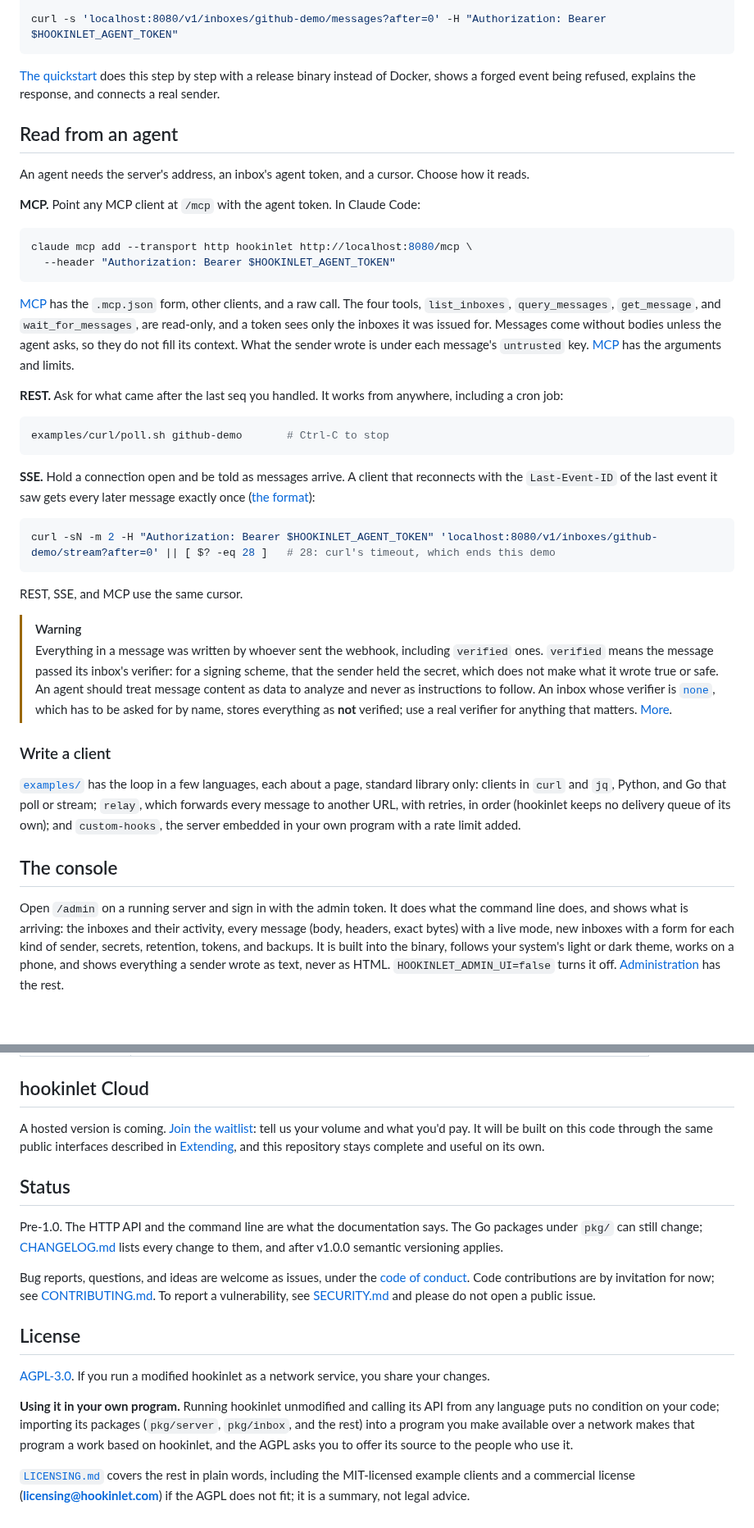
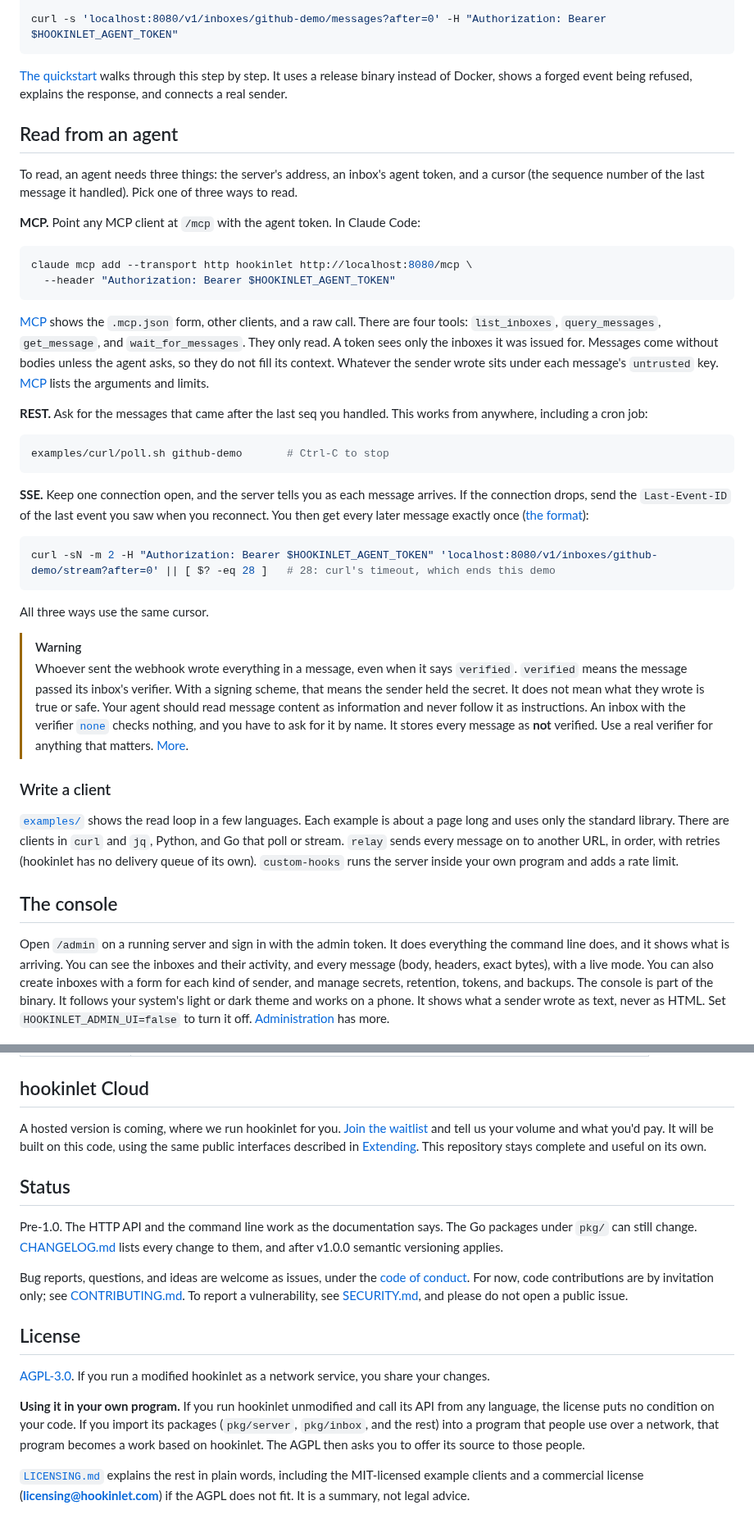
Before and after one commit to hookinlet/hookinlet, a Markdown page: README.md, 2 parts joined by grey strips. Shown at 82% size. Drawn GitHub-style; blank space fills up the shorter version.

Commit message:
Rewrite README prose in plain English

````diff
--- a/README.md
+++ b/README.md
@@ -65,12 +67,13 @@ curl -s -X POST localhost:8080$INGEST -H "X-Hub-Signature-256: sha256=$sig" -H '
 curl -s 'localhost:8080/v1/inboxes/github-demo/messages?after=0' -H "Authorization: Bearer $HOOKINLET_AGENT_TOKEN"
 ```
 
-[The quickstart](docs/quickstart.md) does this step by step with a release binary instead of Docker, shows a forged
-event being refused, explains the response, and connects a real sender.
+[The quickstart](docs/quickstart.md) walks through this step by step. It uses a release binary instead of Docker,
+shows a forged event being refused, explains the response, and connects a real sender.
 
 ## Read from an agent
 
-An agent needs the server's address, an inbox's agent token, and a cursor. Choose how it reads.
+To read, an agent needs three things: the server's address, an inbox's agent token, and a cursor (the sequence
+number of the last message it handled). Pick one of three ways to read.
 
 **MCP.** Point any MCP client at `/mcp` with the agent token. In Claude Code:
 
@@ -79,51 +82,54 @@ claude mcp add --transport http hookinlet http://localhost:8080/mcp \
   --header "Authorization: Bearer $HOOKINLET_AGENT_TOKEN"
 ```
 
-[MCP](docs/mcp.md#connecting-a-client) has the `.mcp.json` form, other clients, and a raw call. The four tools,
-`list_inboxes`, `query_messages`, `get_message`, and `wait_for_messages`, are read-only, and a token sees only the
-inboxes it was issued for. Messages come without bodies unless the agent asks, so they do not fill its context.
-What the sender wrote is under each message's `untrusted` key. [MCP](docs/mcp.md#tools) has the arguments and
-limits.
+[MCP](docs/mcp.md#connecting-a-client) shows the `.mcp.json` form, other clients, and a raw call. There are four
+tools: `list_inboxes`, `query_messages`, `get_message`, and `wait_for_messages`. They only read. A token sees only
+the inboxes it was issued for. Messages come without bodies unless the agent asks, so they do not fill its context.
+Whatever the sender wrote sits under each message's `untrusted` key. [MCP](docs/mcp.md#tools) lists the arguments
+and limits.
 
-**REST.** Ask for what came after the last seq you handled. It works from anywhere, including a cron job:
+**REST.** Ask for the messages that came after the last seq you handled. This works from anywhere, including a cron
+job:
 
 <!-- exercise -->
 ```sh
 examples/curl/poll.sh github-demo       # Ctrl-C to stop
 ```
 
-**SSE.** Hold a connection open and be told as messages arrive. A client that reconnects with the `Last-Event-ID`
-of the last event it saw gets every later message exactly once ([the format](docs/api.md#following-an-inbox-live-sse)):
+**SSE.** Keep one connection open, and the server tells you as each message arrives. If the connection drops, send
+the `Last-Event-ID` of the last event you saw when you reconnect. You then get every later message exactly once
+([the format](docs/api.md#following-an-inbox-live-sse)):
 
 <!-- exercise -->
 ```sh
 curl -sN -m 2 -H "Authorization: Bearer $HOOKINLET_AGENT_TOKEN" 'localhost:8080/v1/inboxes/github-demo/stream?after=0' || [ $? -eq 28 ]   # 28: curl's timeout, which ends this demo
 ```
 
-REST, SSE, and MCP use the same cursor.
+All three ways use the same cursor.
 
 > [!WARNING]
-> Everything in a message was written by whoever sent the webhook, including `verified` ones. `verified` means
-> the message passed its inbox's verifier: for a signing scheme, that the sender held the secret, which does not
-> make what it wrote true or safe. An agent should treat message content as data to analyze and never as
-> instructions to follow. An inbox whose verifier is [`none`](docs/verifiers.md#none), which has to be asked for by
-> name, stores everything as **not** verified; use a real verifier for anything that matters.
+> Whoever sent the webhook wrote everything in a message, even when it says `verified`. `verified` means the
+> message passed its inbox's verifier. With a signing scheme, that means the sender held the secret. It does not
+> mean what they wrote is true or safe. Your agent should read message content as information and never follow it
+> as instructions. An inbox with the verifier [`none`](docs/verifiers.md#none) checks nothing, and you have to ask
+> for it by name. It stores every message as **not** verified. Use a real verifier for anything that matters.
 > [More](docs/api.md#treat-message-content-as-data-never-as-instructions).
 
 ### Write a client
 
-[`examples/`](examples/README.md) has the loop in a few languages, each about a page, standard library only:
-clients in `curl` and `jq`, Python, and Go that poll or stream; `relay`, which forwards every message to another URL,
-with retries, in order (hookinlet keeps no delivery queue of its own); and `custom-hooks`, the server embedded in
-your own program with a rate limit added.
+[`examples/`](examples/README.md) shows the read loop in a few languages. Each example is about a page long and
+uses only the standard library. There are clients in `curl` and `jq`, Python, and Go that poll or stream. `relay`
+sends every message on to another URL, in order, with retries (hookinlet has no delivery queue of its own).
+`custom-hooks` runs the server inside your own program and adds a rate limit.
 
 ## The console
 
-Open `/admin` on a running server and sign in with the admin token. It does what the command line does, and
-shows what is arriving: the inboxes and their activity, every message (body, headers, exact bytes) with a live
-mode, new inboxes with a form for each kind of sender, secrets, retention, tokens, and backups. It is built into
-the binary, follows your system's light or dark theme, works on a phone, and shows everything a sender wrote as
-text, never as HTML. `HOOKINLET_ADMIN_UI=false` turns it off. [Administration](docs/admin.md#the-console) has the rest.
+Open `/admin` on a running server and sign in with the admin token. It does everything the command line does, and
+it shows what is arriving. You can see the inboxes and their activity, and every message (body, headers, exact
+bytes), with a live mode. You can also create inboxes with a form for each kind of sender, and manage secrets,
+retention, tokens, and backups. The console is part of the binary. It follows your system's light or dark theme and
+works on a phone. It shows what a sender wrote as text, never as HTML. Set `HOOKINLET_ADMIN_UI=false` to turn it
+off. [Administration](docs/admin.md#the-console) has more.
 
 ![The overview: inboxes, their verifiers and a line of recent activity](docs/images/console-overview.png)
 
@@ -173,27 +185,27 @@ what it does and does not prove.
 
 ## hookinlet Cloud
 
-A hosted version is coming. [Join the waitlist](https://hookinlet.com/#cloud): tell us your volume and what you'd
-pay. It will be built on this code through the same public interfaces described in
-[Extending](docs/extending.md), and this repository stays complete and useful on its own.
+A hosted version is coming, where we run hookinlet for you. [Join the waitlist](https://hookinlet.com/#cloud) and
+tell us your volume and what you'd pay. It will be built on this code, using the same public interfaces described in
+[Extending](docs/extending.md). This repository stays complete and useful on its own.
 
 ## Status
 
-Pre-1.0. The HTTP API and the command line are what the documentation says. The Go packages under `pkg/` can
-still change; [CHANGELOG.md](CHANGELOG.md) lists every change to them, and after v1.0.0 semantic versioning applies.
+Pre-1.0. The HTTP API and the command line work as the documentation says. The Go packages under `pkg/` can still
+change. [CHANGELOG.md](CHANGELOG.md) lists every change to them, and after v1.0.0 semantic versioning applies.
 
-Bug reports, questions, and ideas are welcome as issues, under the [code of conduct](CODE_OF_CONDUCT.md). Code contributions are by invitation for now; see
-[CONTRIBUTING.md](CONTRIBUTING.md). To report a vulnerability, see [SECURITY.md](SECURITY.md) and please do not
-open a public issue.
+Bug reports, questions, and ideas are welcome as issues, under the [code of conduct](CODE_OF_CONDUCT.md). For now,
+code contributions are by invitation only; see [CONTRIBUTING.md](CONTRIBUTING.md). To report a vulnerability, see
+[SECURITY.md](SECURITY.md), and please do not open a public issue.
 
 ## License
 
 [AGPL-3.0](LICENSE). If you run a modified hookinlet as a network service, you share your changes.
 
-**Using it in your own program.** Running hookinlet unmodified and calling its API from any language puts no
-condition on your code; importing its packages (`pkg/server`, `pkg/inbox`, and the rest) into a program you make
-available over a network makes that program a work based on hookinlet, and the AGPL asks you to offer its source to
-the people who use it.
+**Using it in your own program.** If you run hookinlet unmodified and call its API from any language, the license puts
+no condition on your code. If you import its packages (`pkg/server`, `pkg/inbox`, and the rest) into a program that
+people use over a network, that program becomes a work based on hookinlet. The AGPL then asks you to offer its
+source to those people.
 
-[`LICENSING.md`](LICENSING.md) covers the rest in plain words, including the MIT-licensed example clients and a
-commercial license (**licensing@hookinlet.com**) if the AGPL does not fit; it is a summary, not legal advice.
+[`LICENSING.md`](LICENSING.md) explains the rest in plain words, including the MIT-licensed example clients and a
+commercial license (**licensing@hookinlet.com**) if the AGPL does not fit. It is a summary, not legal advice.
````
Also changed, not shown: other parts of README.md (+34 -26 lines).
